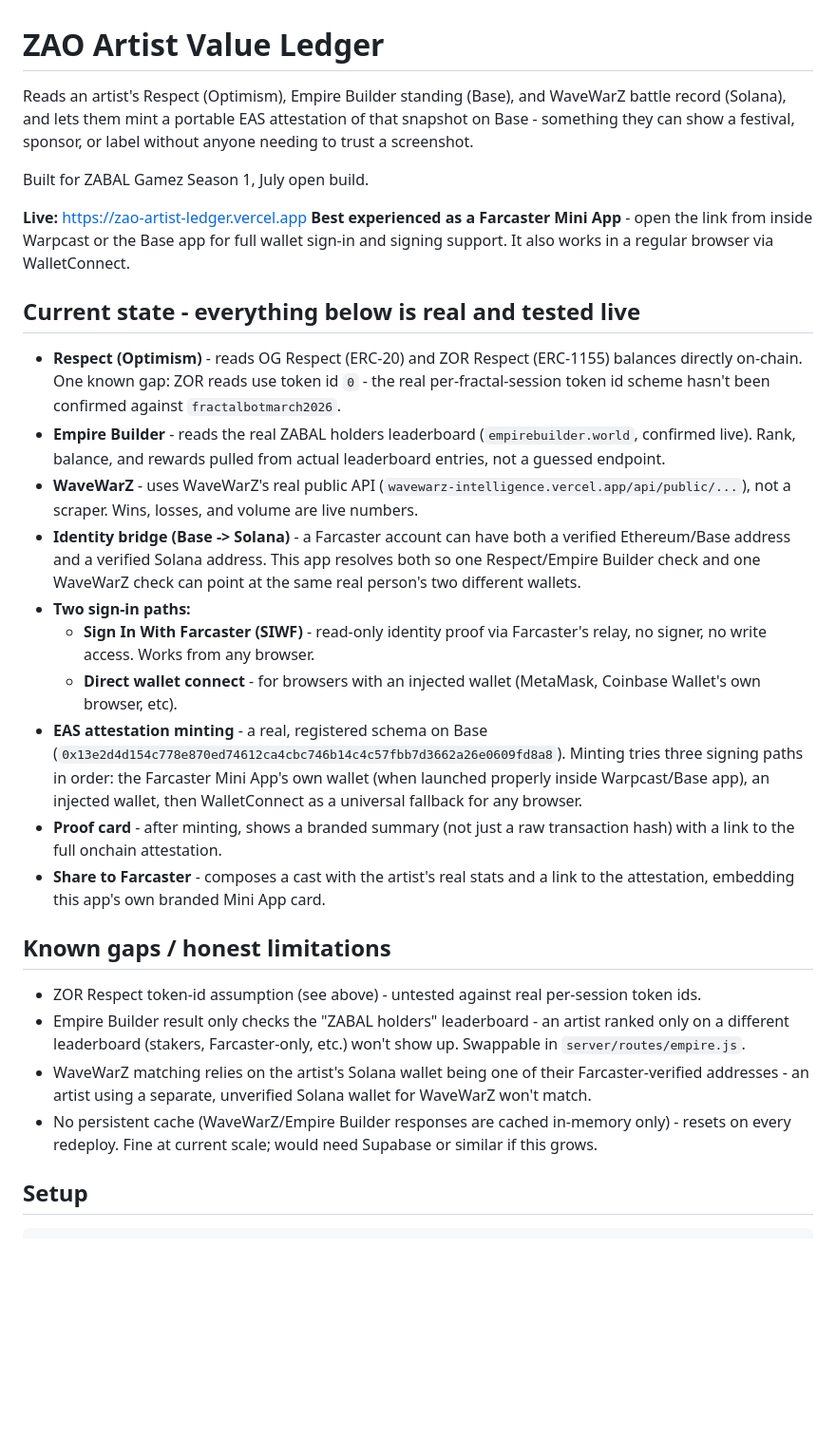
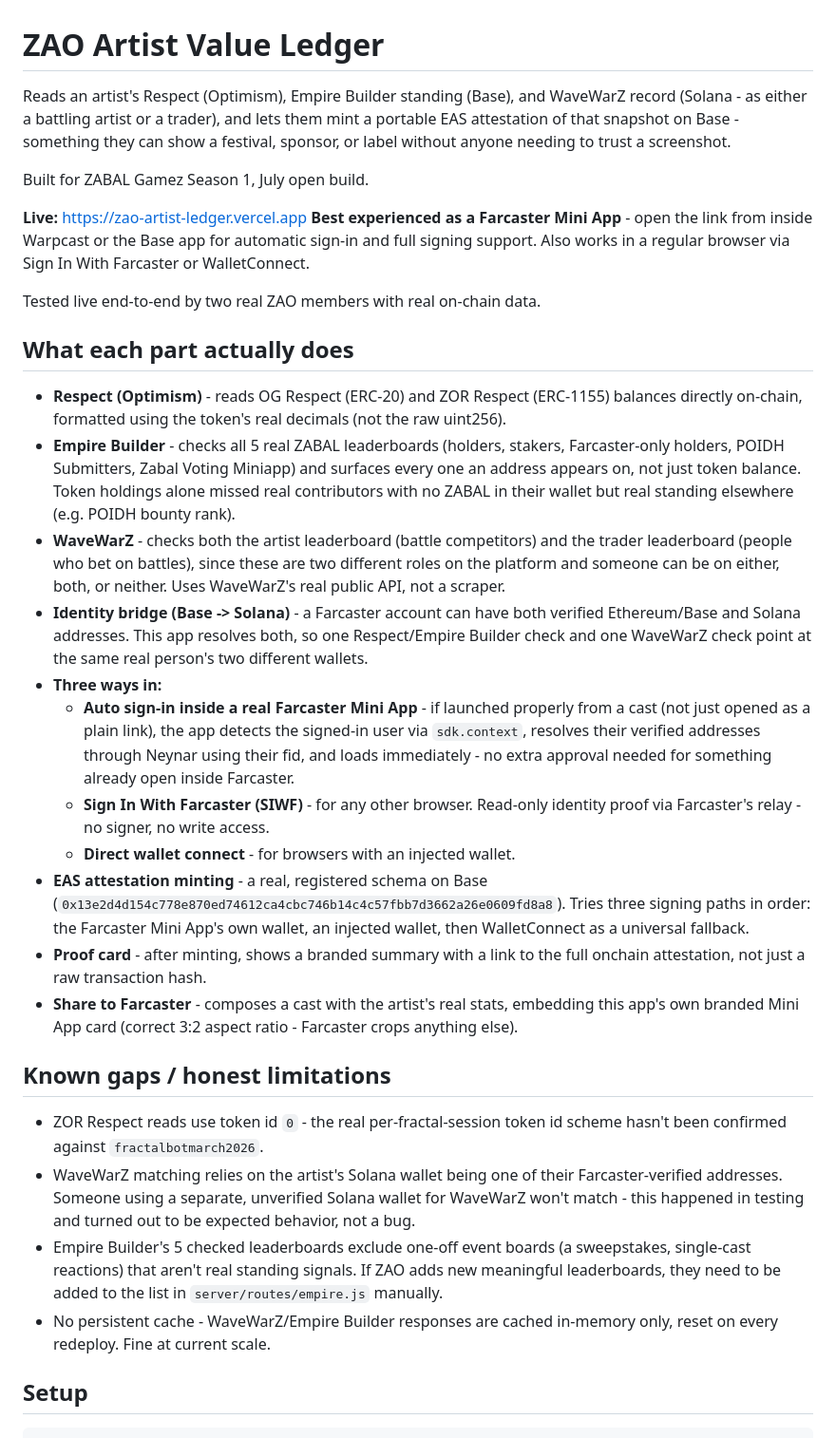
Before and after one commit to Pascaline06/zao-artist-ledger, a Markdown page: README.md, the part around one of its changes. Shown at 95% size. Rendered like a GitHub page; blank space fills up the shorter version.

Commit message:
update README - reflects Empire Builder multi-leaderboard, WaveWarZ trader fallback, auto sign-in, and real test results

```diff
--- a/README.md
+++ b/README.md
@@ -1,61 +1,71 @@
 # ZAO Artist Value Ledger
 
 Reads an artist's Respect (Optimism), Empire Builder standing (Base), and
-WaveWarZ battle record (Solana), and lets them mint a portable EAS
-attestation of that snapshot on Base - something they can show a festival,
-sponsor, or label without anyone needing to trust a screenshot.
+WaveWarZ record (Solana - as either a battling artist or a trader), and
+lets them mint a portable EAS attestation of that snapshot on Base -
+something they can show a festival, sponsor, or label without anyone
+needing to trust a screenshot.
 
 Built for ZABAL Gamez Season 1, July open build.
 
 **Live:** https://zao-artist-ledger.vercel.app
 **Best experienced as a Farcaster Mini App** - open the link from inside
-Warpcast or the Base app for full wallet sign-in and signing support. It
-also works in a regular browser via WalletConnect.
+Warpcast or the Base app for automatic sign-in and full signing support.
+Also works in a regular browser via Sign In With Farcaster or WalletConnect.
 
-## Current state - everything below is real and tested live
+Tested live end-to-end by two real ZAO members with real on-chain data.
+
+## What each part actually does
 
 - **Respect (Optimism)** - reads OG Respect (ERC-20) and ZOR Respect
-  (ERC-1155) balances directly on-chain. One known gap: ZOR reads use
-  token id `0` - the real per-fractal-session token id scheme hasn't been
-  confirmed against `fractalbotmarch2026`.
-- **Empire Builder** - reads the real ZABAL holders leaderboard
-  (`empirebuilder.world`, confirmed live). Rank, balance, and rewards pulled
-  from actual leaderboard entries, not a guessed endpoint.
-- **WaveWarZ** - uses WaveWarZ's real public API
-  (`wavewarz-intelligence.vercel.app/api/public/...`), not a scraper. Wins,
-  losses, and volume are live numbers.
-- **Identity bridge (Base -> Solana)** - a Farcaster account can have both a
-  verified Ethereum/Base address and a verified Solana address. This app
-  resolves both so one Respect/Empire Builder check and one WaveWarZ check
-  can point at the same real person's two different wallets.
-- **Two sign-in paths:**
-  - **Sign In With Farcaster (SIWF)** - read-only identity proof via
-    Farcaster's relay, no signer, no write access. Works from any browser.
-  - **Direct wallet connect** - for browsers with an injected wallet
-    (MetaMask, Coinbase Wallet's own browser, etc).
+  (ERC-1155) balances directly on-chain, formatted using the token's real
+  decimals (not the raw uint256).
+- **Empire Builder** - checks all 5 real ZABAL leaderboards (holders,
+  stakers, Farcaster-only holders, POIDH Submitters, Zabal Voting Miniapp)
+  and surfaces every one an address appears on, not just token balance.
+  Token holdings alone missed real contributors with no ZABAL in their
+  wallet but real standing elsewhere (e.g. POIDH bounty rank).
+- **WaveWarZ** - checks both the artist leaderboard (battle competitors)
+  and the trader leaderboard (people who bet on battles), since these are
+  two different roles on the platform and someone can be on either, both,
+  or neither. Uses WaveWarZ's real public API, not a scraper.
+- **Identity bridge (Base -> Solana)** - a Farcaster account can have both
+  verified Ethereum/Base and Solana addresses. This app resolves both, so
+  one Respect/Empire Builder check and one WaveWarZ check point at the
+  same real person's two different wallets.
+- **Three ways in:**
+  - **Auto sign-in inside a real Farcaster Mini App** - if launched
+    properly from a cast (not just opened as a plain link), the app
+    detects the signed-in user via `sdk.context`, resolves their verified
+    addresses through Neynar using their fid, and loads immediately -
+    no extra approval needed for something already open inside Farcaster.
+  - **Sign In With Farcaster (SIWF)** - for any other browser. Read-only
+    identity proof via Farcaster's relay - no signer, no write access.
+  - **Direct wallet connect** - for browsers with an injected wallet.
 - **EAS attestation minting** - a real, registered schema on Base
   (`0x13e2d4d154c778e870ed74612ca4cbc746b14c4c57fbb7d3662a26e0609fd8a8`).
-  Minting tries three signing paths in order: the Farcaster Mini App's own
-  wallet (when launched properly inside Warpcast/Base app), an injected
-  wallet, then WalletConnect as a universal fallback for any browser.
-- **Proof card** - after minting, shows a branded summary (not just a raw
-  transaction hash) with a link to the full onchain attestation.
-- **Share to Farcaster** - composes a cast with the artist's real stats and
-  a link to the attestation, embedding this app's own branded Mini App card.
+  Tries three signing paths in order: the Farcaster Mini App's own wallet,
+  an injected wallet, then WalletConnect as a universal fallback.
+- **Proof card** - after minting, shows a branded summary with a link to
+  the full onchain attestation, not just a raw transaction hash.
+- **Share to Farcaster** - composes a cast with the artist's real stats,
+  embedding this app's own branded Mini App card (correct 3:2 aspect
+  ratio - Farcaster crops anything else).
 
 ## Known gaps / honest limitations
 
-- ZOR Respect token-id assumption (see above) - untested against real
-  per-session token ids.
-- Empire Builder result only checks the "ZABAL holders" leaderboard - an
-  artist ranked only on a different leaderboard (stakers, Farcaster-only,
-  etc.) won't show up. Swappable in `server/routes/empire.js`.
-- WaveWarZ matching relies on the artist's Solana wallet being one of their
-  Farcaster-verified addresses - an artist using a separate, unverified
-  Solana wallet for WaveWarZ won't match.
-- No persistent cache (WaveWarZ/Empire Builder responses are cached
-  in-memory only) - resets on every redeploy. Fine at current scale; would
-  need Supabase or similar if this grows.
+- ZOR Respect reads use token id `0` - the real per-fractal-session token
+  id scheme hasn't been confirmed against `fractalbotmarch2026`.
+- WaveWarZ matching relies on the artist's Solana wallet being one of
+  their Farcaster-verified addresses. Someone using a separate,
+  unverified Solana wallet for WaveWarZ won't match - this happened in
+  testing and turned out to be expected behavior, not a bug.
+- Empire Builder's 5 checked leaderboards exclude one-off event boards
+  (a sweepstakes, single-cast reactions) that aren't real standing
+  signals. If ZAO adds new meaningful leaderboards, they need to be added
+  to the list in `server/routes/empire.js` manually.
+- No persistent cache - WaveWarZ/Empire Builder responses are cached
+  in-memory only, reset on every redeploy. Fine at current scale.
 
 ## Setup
 
```
Also changed, not shown: other parts of README.md (+22 -13 lines).
